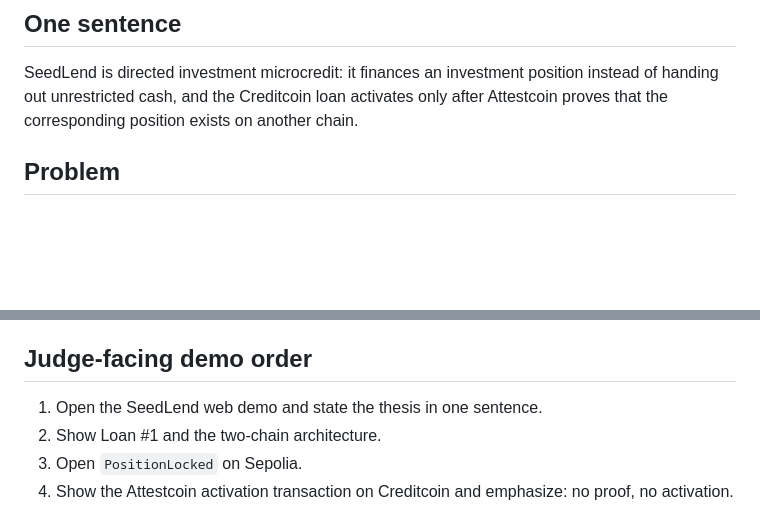
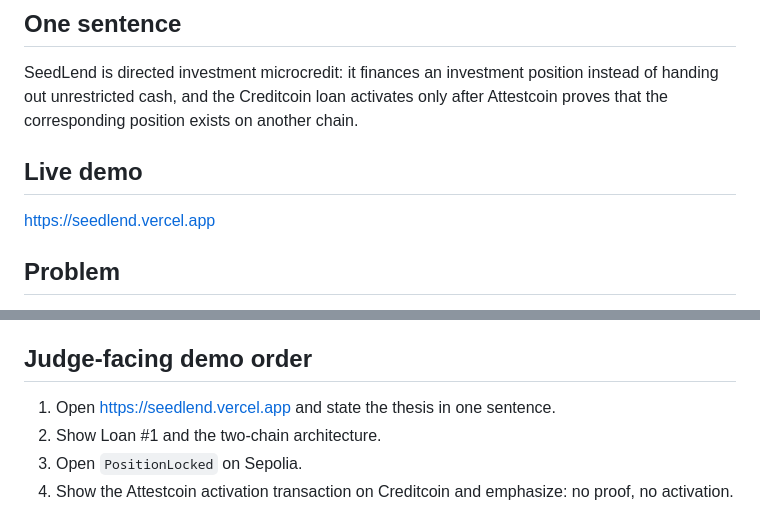
Before and after one commit to SergioBenaR/seedlend, a Markdown page: docs/pitch.md, 2 parts joined by grey strips. GitHub-like rendering; blank space fills up the shorter version.

Commit message:
docs: add live demo to pitch

```diff
--- a/docs/pitch.md
+++ b/docs/pitch.md
@@ -3,6 +3,10 @@
 ## One sentence
 
 SeedLend is directed investment microcredit: it finances an investment position instead of handing out unrestricted cash, and the Creditcoin loan activates only after Attestcoin proves that the corresponding position exists on another chain.
+
+## Live demo
+
+https://seedlend.vercel.app
 
 ## Problem
 
@@ -49,7 +53,7 @@ No automatic cross-chain release, liquidation/default marketplace, production un
 
 ## Judge-facing demo order
 
-1. Open the SeedLend web demo and state the thesis in one sentence.
+1. Open https://seedlend.vercel.app and state the thesis in one sentence.
 2. Show Loan #1 and the two-chain architecture.
 3. Open `PositionLocked` on Sepolia.
 4. Show the Attestcoin activation transaction on Creditcoin and emphasize: no proof, no activation.
```
